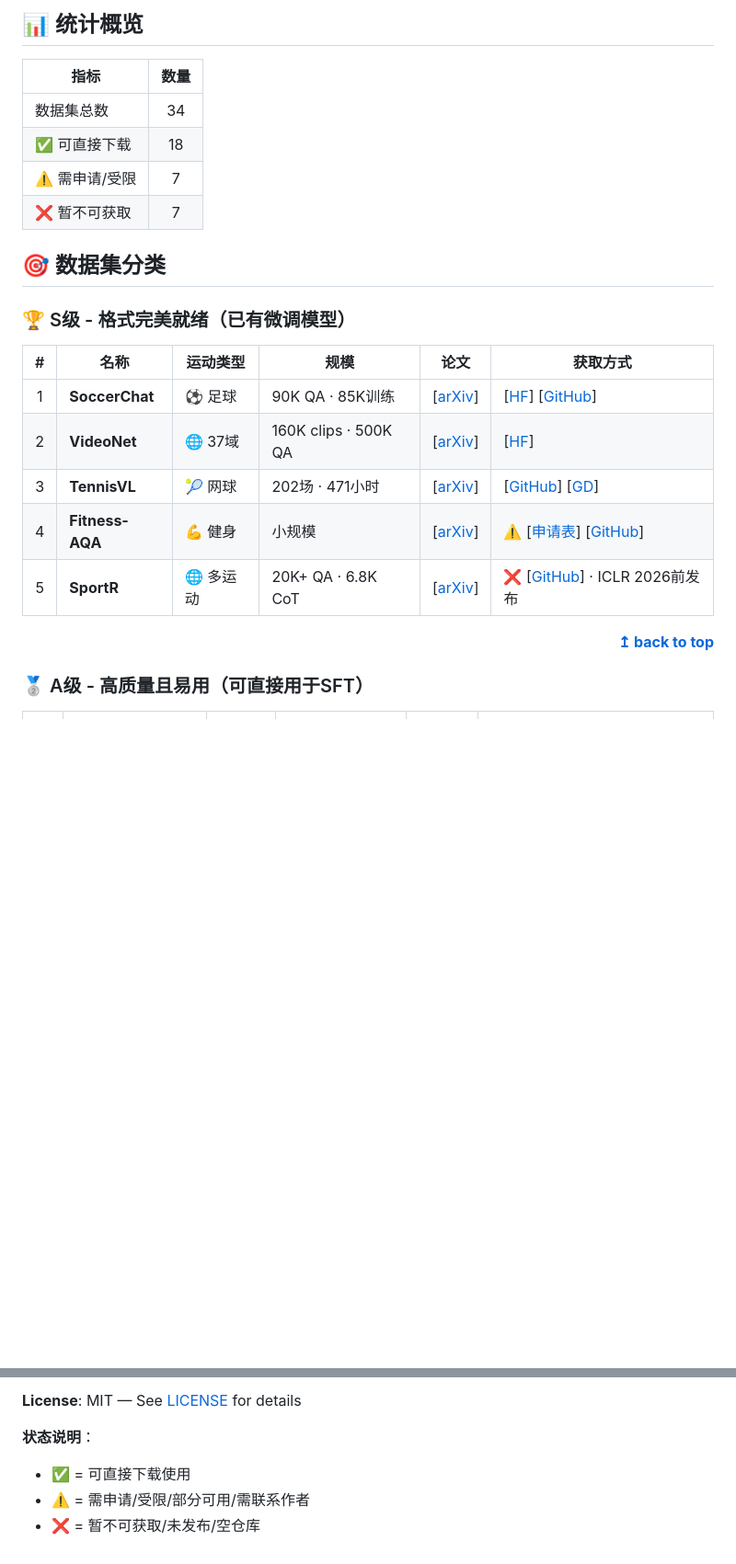
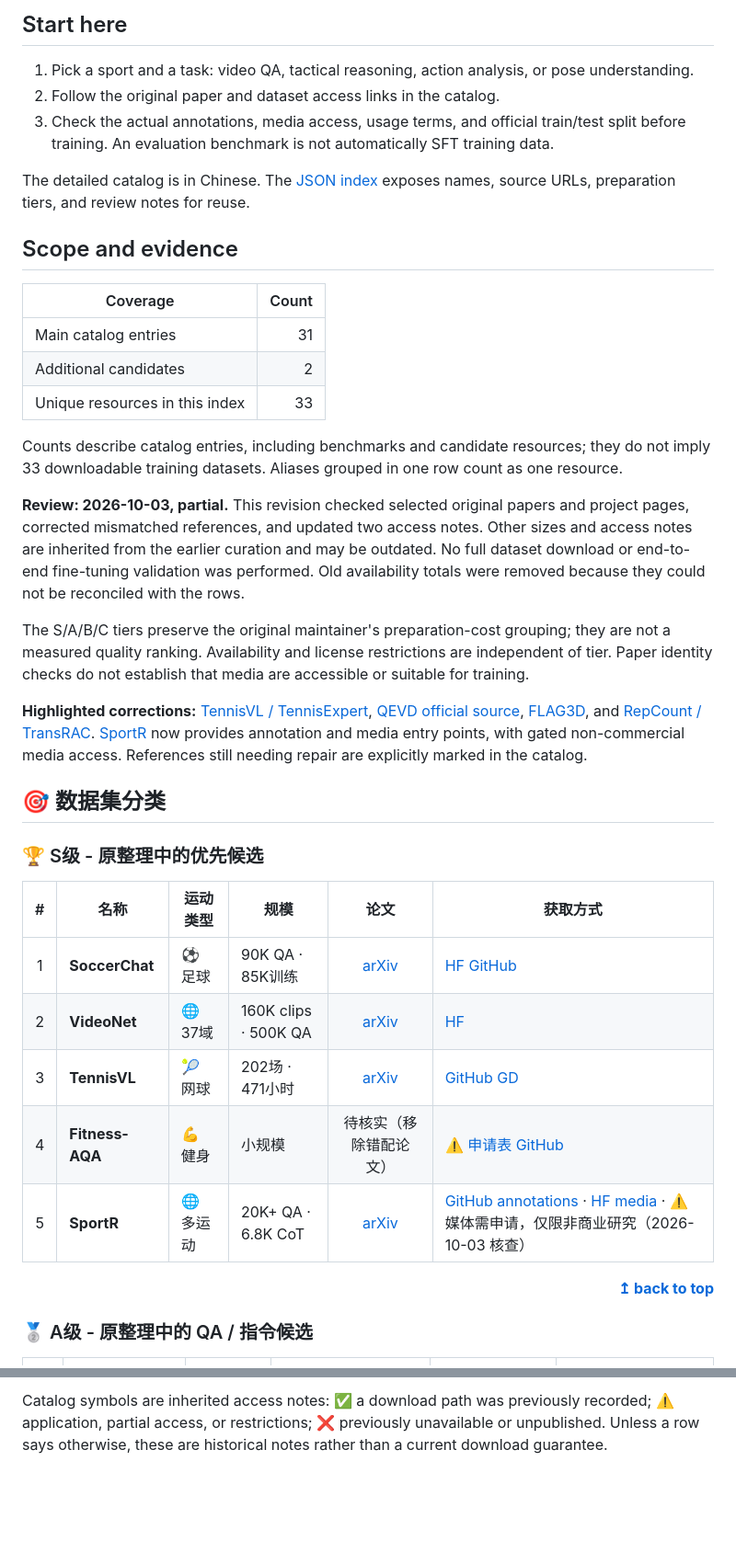
Before and after one commit to hqa-shu/sport-vlm-datasets, a Markdown page: README.md, 2 parts joined by grey strips. Shown at 92% size. Rendered like a GitHub page; blank space fills up the shorter version.

```diff
--- a/README.md
+++ b/README.md
@@ -14,23 +8,40 @@
 
-## 📊 统计概览
+## Start here
 
-| 指标 | 数量 |
-|------|:----:|
-| 数据集总数 | 34 |
-| ✅ 可直接下载 | 18 |
-| ⚠️ 需申请/受限 | 7 |
-| ❌ 暂不可获取 | 7 |
+1. Pick a sport and a task: video QA, tactical reasoning, action analysis, or pose understanding.
+2. Follow the original paper and dataset access links in the catalog.
+3. Check the actual annotations, media access, usage terms, and official train/test split before training. An evaluation benchmark is not automatically SFT training data.
+
+The detailed catalog is in Chinese. The [JSON index](data/datasets.json) exposes names, source URLs, preparation tiers, and review notes for reuse.
+
+## Scope and evidence
+
+| Coverage | Count |
+|----------|------:|
+| Main catalog entries | 31 |
+| Additional candidates | 2 |
+| Unique resources in this index | 33 |
+
+Counts describe catalog entries, including benchmarks and candidate resources; they do not imply 33 downloadable training datasets. Aliases grouped in one row count as one resource.
+
+**Review: 2026-10-03, partial.** This revision checked selected original papers and project pages, corrected mismatched references, and updated two access notes. Other sizes and access notes are inherited from the earlier curation and may be outdated. No full dataset download or end-to-end fine-tuning validation was performed. Old availability totals were removed because they could not be reconciled with the rows.
+
+The S/A/B/C tiers preserve the original maintainer's preparation-cost grouping; they are not a measured quality ranking. Availability and license restrictions are independent of tier. Paper identity checks do not establish that media are accessible or suitable for training.
+
+**Highlighted corrections:** [TennisVL / TennisExpert](https://arxiv.org/abs/2603.13397), [QEVD official source](https://www.qualcomm.com/developer/software/qevd-dataset), [FLAG3D](https://arxiv.org/abs/2212.04638), and [RepCount / TransRAC](https://arxiv.org/abs/2204.01018). [SportR](https://huggingface.co/datasets/haotianxia/SportR) now provides annotation and media entry points, with gated non-commercial media access. References still needing repair are explicitly marked in the catalog.
+
+<a id="catalog"></a>
 
 ## 🎯 数据集分类
 
-### 🏆 S级 - 格式完美就绪（已有微调模型）
+### 🏆 S级 - 原整理中的优先候选
 
 | # | **名称** | **运动类型** | **规模** | **论文** | **获取方式** |
 |:---:|----------|--------------|----------|:--------:|--------------|
-| 1 | **SoccerChat** | ⚽ 足球 | 90K QA · 85K训练 | [[arXiv](https://arxiv.org/abs/2505.16630)] | [[HF](https://huggingface.co/datasets/SimulaMet/SoccerChat)] [[GitHub](https://github.com/simula/SoccerChat)] |
-| 2 | **VideoNet** | 🌐 37域 | 160K clips · 500K QA | [[arXiv](https://arxiv.org/abs/2605.02834)] | [[HF](https://huggingface.co/datasets/raivn/VideoNet)] |
-| 3 | **TennisVL** | 🎾 网球 | 202场 · 471小时 | [[arXiv](https://arxiv.org/abs/2506.06277)] | [[GitHub](https://github.com/LZYAndy/TennisExpert)] [[GD](https://drive.google.com/drive/folders/1GkLHT6tyFb874HcEEmIu0S47wYzzbhkN)] |
-| 4 | **Fitness-AQA** | 💪 健身 | 小规模 | [[arXiv](https://arxiv.org/abs/2603.26938)] | ⚠️ [[申请表](https://forms.gle/PbPTX1eVxGpa3QG88)] [[GitHub](https://github.com/GaetanoDibenedetto/UMAP25)] |
-| 5 | **SportR** | 🌐 多运动 | 20K+ QA · 6.8K CoT | [[arXiv](https://arxiv.org/abs/2511.06499)] | ❌ [[GitHub](https://github.com/chili-lab/SportR)] · ICLR 2026前发布 |
+| 1 | **SoccerChat** | ⚽ 足球 | 90K QA · 85K训练 | [arXiv](https://arxiv.org/abs/2505.16630) | [HF](https://huggingface.co/datasets/SimulaMet/SoccerChat) [GitHub](https://github.com/simula/SoccerChat) |
+| 2 | **VideoNet** | 🌐 37域 | 160K clips · 500K QA | [arXiv](https://arxiv.org/abs/2605.02834) | [HF](https://huggingface.co/datasets/raivn/VideoNet) |
+| 3 | **TennisVL** | 🎾 网球 | 202场 · 471小时 | [arXiv](https://arxiv.org/abs/2603.13397) | [GitHub](https://github.com/LZYAndy/TennisExpert) [GD](https://drive.google.com/drive/folders/1GkLHT6tyFb874HcEEmIu0S47wYzzbhkN) |
+| 4 | **Fitness-AQA** | 💪 健身 | 小规模 | 待核实（移除错配论文） | ⚠️ [申请表](https://forms.gle/PbPTX1eVxGpa3QG88) [GitHub](https://github.com/GaetanoDibenedetto/UMAP25) |
+| 5 | **SportR** | 🌐 多运动 | 20K+ QA · 6.8K CoT | [arXiv](https://arxiv.org/abs/2511.06499) | [GitHub annotations](https://github.com/chili-lab/SportR/tree/main/annotations) · [HF media](https://huggingface.co/datasets/haotianxia/SportR) · ⚠️ 媒体需申请，仅限非商业研究（2026-10-03 核查） |
 
 <div align="right">
@@ -38,6 +49,6 @@
 </div>
 
-### 🥈 A级 - 高质量且易用（可直接用于SFT）
+### 🥈 A级 - 原整理中的 QA / 指令候选
 
 | # | **名称** | **运动类型** | **规模** | **论文** | **获取方式** |
 |:---:|----------|--------------|----------|:--------:|--------------|
@@ -185,7 +194,2 @@ Please follow the existing tier format (S/A/B/C) when suggesting additions.
 
-**License**: MIT — See [LICENSE](LICENSE) for details
-
-**状态说明**：
-- ✅ = 可直接下载使用
-- ⚠️ = 需申请/受限/部分可用/需联系作者
-- ❌ = 暂不可获取/未发布/空仓库
+Catalog symbols are inherited access notes: ✅ a download path was previously recorded; ⚠️ application, partial access, or restrictions; ❌ previously unavailable or unpublished. Unless a row says otherwise, these are historical notes rather than a current download guarantee.
```
Also changed, not shown: other parts of README.md (+71 -79 lines).
